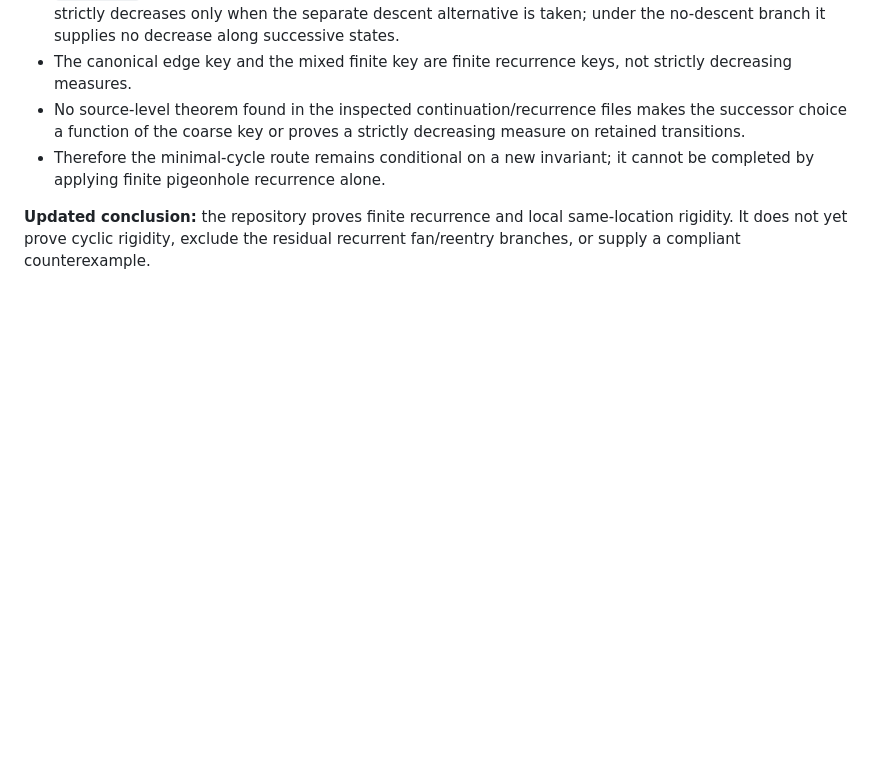
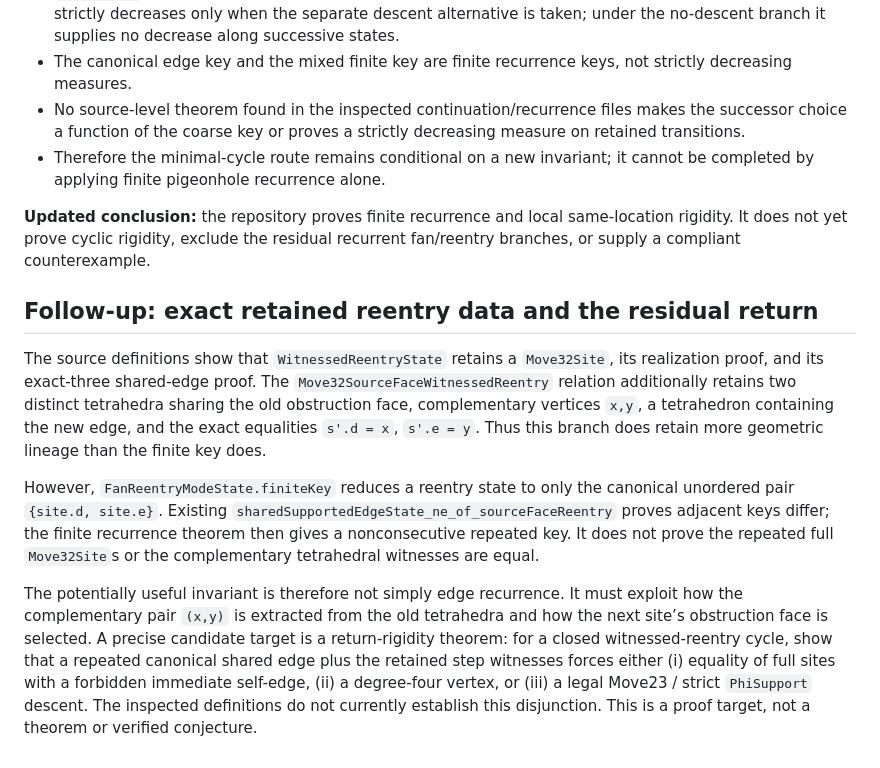
Before and after one commit to inaciovasquez2020/poincare-new-derivation, a Markdown page: docs/XGATE_CYCLIC_RIGIDITY_FRONTIER.md, the part around the change. Drawn GitHub-style; blank space fills up the shorter version.

Commit message:
Record exact witnessed-reentry return obligation

```diff
--- a/docs/XGATE_CYCLIC_RIGIDITY_FRONTIER.md
+++ b/docs/XGATE_CYCLIC_RIGIDITY_FRONTIER.md
@@ -75,3 +75,31 @@ and an additional geometric theorem is needed to rule out its cycle.
 **Updated conclusion:** the repository proves finite recurrence and local
 same-location rigidity. It does not yet prove cyclic rigidity, exclude the
 residual recurrent fan/reentry branches, or supply a compliant counterexample.
+
+
+## Follow-up: exact retained reentry data and the residual return
+
+The source definitions show that `WitnessedReentryState` retains a `Move32Site`,
+its realization proof, and its exact-three shared-edge proof. The
+`Move32SourceFaceWitnessedReentry` relation additionally retains two distinct
+tetrahedra sharing the old obstruction face, complementary vertices `x,y`,
+a tetrahedron containing the new edge, and the exact equalities
+`s'.d = x`, `s'.e = y`. Thus this branch does retain more geometric lineage
+than the finite key does.
+
+However, `FanReentryModeState.finiteKey` reduces a reentry state to only the
+canonical unordered pair `{site.d, site.e}`. Existing
+`sharedSupportedEdgeState_ne_of_sourceFaceReentry` proves adjacent keys differ;
+the finite recurrence theorem then gives a nonconsecutive repeated key. It does
+not prove the repeated full `Move32Site`s or the complementary tetrahedral
+witnesses are equal.
+
+The potentially useful invariant is therefore not simply edge recurrence. It
+must exploit how the complementary pair `(x,y)` is extracted from the old
+tetrahedra and how the next site’s obstruction face is selected. A precise
+candidate target is a return-rigidity theorem: for a closed witnessed-reentry
+cycle, show that a repeated canonical shared edge plus the retained step
+witnesses forces either (i) equality of full sites with a forbidden immediate
+self-edge, (ii) a degree-four vertex, or (iii) a legal Move23 / strict
+`PhiSupport` descent. The inspected definitions do not currently establish
+this disjunction. This is a proof target, not a theorem or verified conjecture.
```
